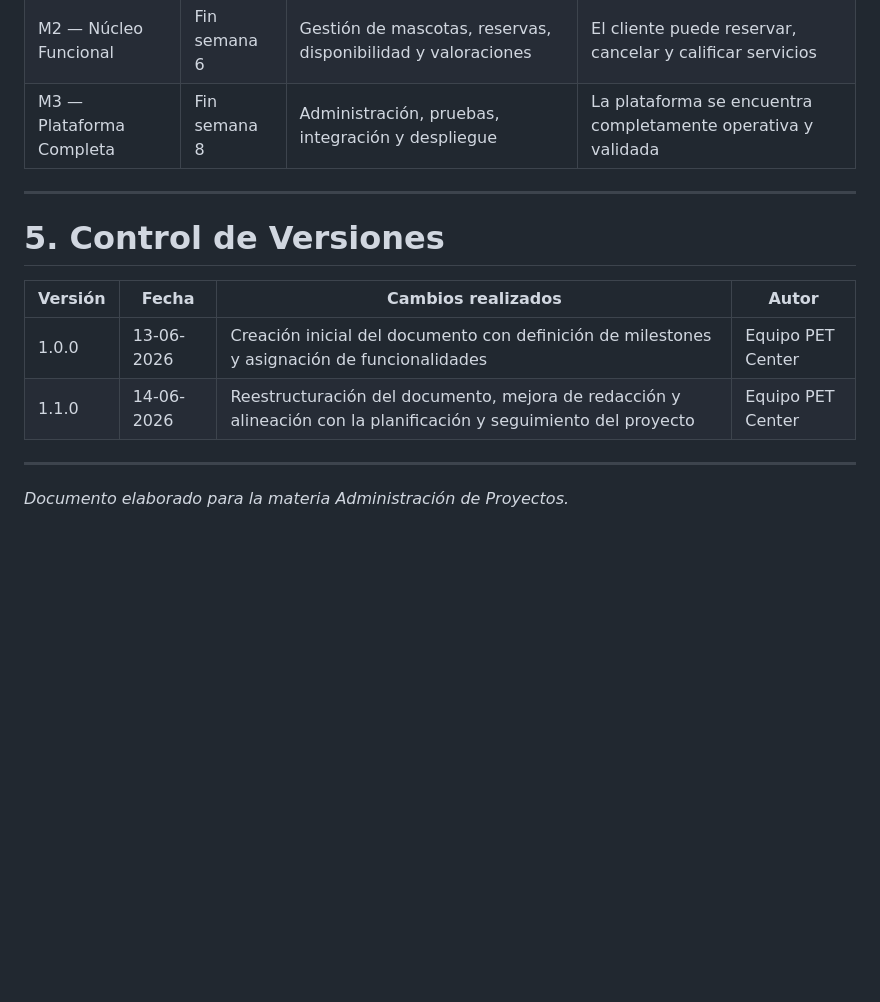
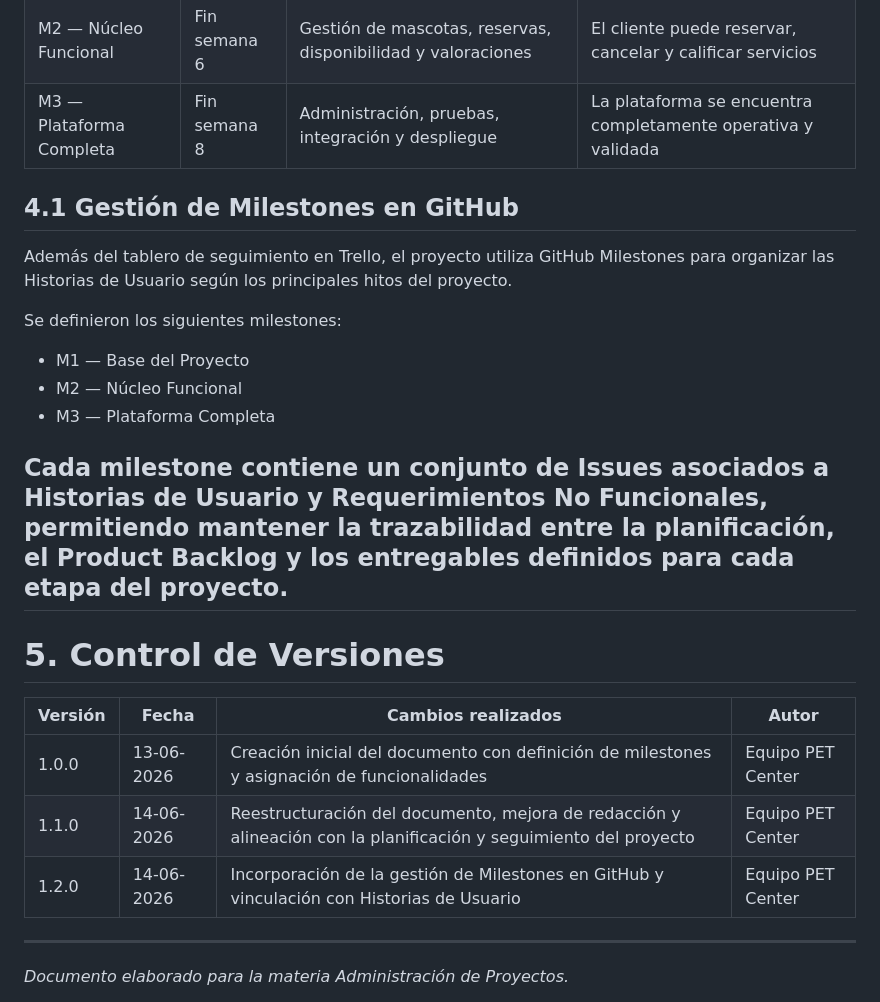
Before and after one commit to gustavooliva-davinci/Admin_Proyectos_P2, a Markdown page: Documentacion P2/06_MILESTONES_documentacion.md, the part around the change. Drawn GitHub-style; blank space fills up the shorter version.

Commit message:
Milestones en GitHub

```diff
--- a/Documentacion P2/06_MILESTONES_documentacion.md
+++ b/Documentacion P2/06_MILESTONES_documentacion.md
@@ -96,6 +96,17 @@ La siguiente tabla resume los principales hitos definidos para PET Center:
 | M2 — Núcleo Funcional    | Fin semana 6 | Gestión de mascotas, reservas, disponibilidad y valoraciones        | El cliente puede reservar, cancelar y calificar servicios       |
 | M3 — Plataforma Completa | Fin semana 8 | Administración, pruebas, integración y despliegue                   | La plataforma se encuentra completamente operativa y validada   |
 
+## 4.1 Gestión de Milestones en GitHub
+
+Además del tablero de seguimiento en Trello, el proyecto utiliza GitHub Milestones para organizar las Historias de Usuario según los principales hitos del proyecto.
+
+Se definieron los siguientes milestones:
+
+- M1 — Base del Proyecto
+- M2 — Núcleo Funcional
+- M3 — Plataforma Completa
+
+Cada milestone contiene un conjunto de Issues asociados a Historias de Usuario y Requerimientos No Funcionales, permitiendo mantener la trazabilidad entre la planificación, el Product Backlog y los entregables definidos para cada etapa del proyecto.
 ---
 
 # 5. Control de Versiones
@@ -104,7 +115,7 @@ La siguiente tabla resume los principales hitos definidos para PET Center:
 | ------- | ---------- | ---------------------------------------------------------------------------------------------------------------- | ----------------- |
 | 1.0.0   | 13-06-2026 | Creación inicial del documento con definición de milestones y asignación de funcionalidades                      | Equipo PET Center |
 | 1.1.0   | 14-06-2026 | Reestructuración del documento, mejora de redacción y alineación con la planificación y seguimiento del proyecto | Equipo PET Center |
-
+| 1.2.0   | 14-06-2026 | Incorporación de la gestión de Milestones en GitHub y vinculación con Historias de Usuario                       | Equipo PET Center |
 ---
 
 *Documento elaborado para la materia Administración de Proyectos.*
```
